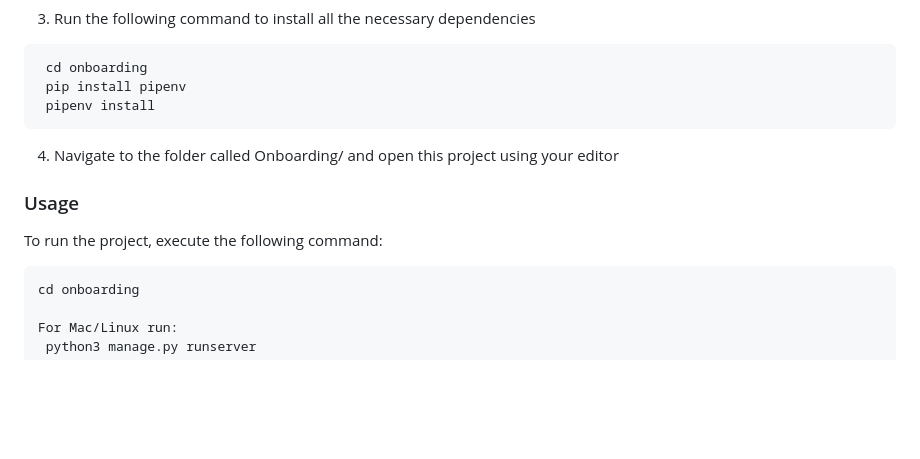
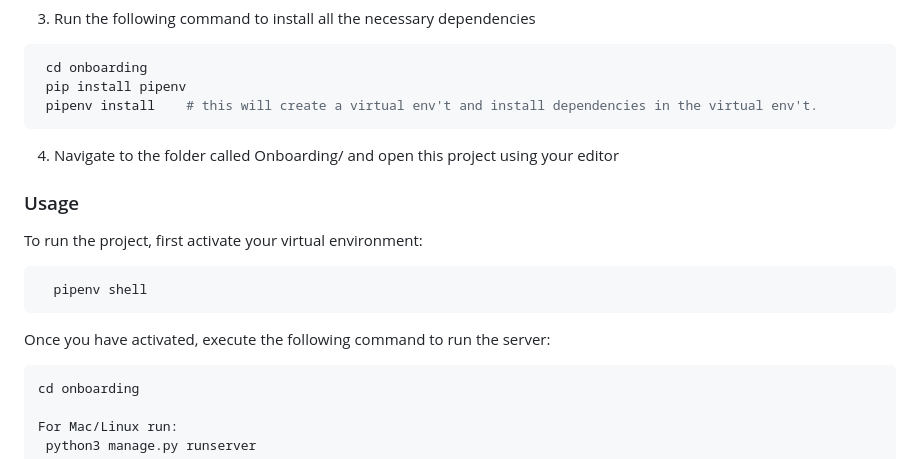
Before and after one commit to degisew/onboarding, a Markdown page: README.md, the part around the change. Drawn GitHub-style; blank space fills up the shorter version.

Commit message:
Added a description

````diff
--- a/README.md
+++ b/README.md
@@ -127,13 +127,18 @@ To get a local copy up and running follow these simple example steps.
  ```sh
   cd onboarding
   pip install pipenv
-  pipenv install
+  pipenv install    # this will create a virtual env't and install dependencies in the virtual env't.
 ```
 
 4. Navigate to the folder called Onboarding/ and open this project using your editor
+
 ### Usage
+To run the project, first activate your virtual environment:
+```sh
+  pipenv shell
+```
 
-To run the project, execute the following command:
+Once you have activated, execute the following command to run the server:
 
 ```sh
 cd onboarding
````
